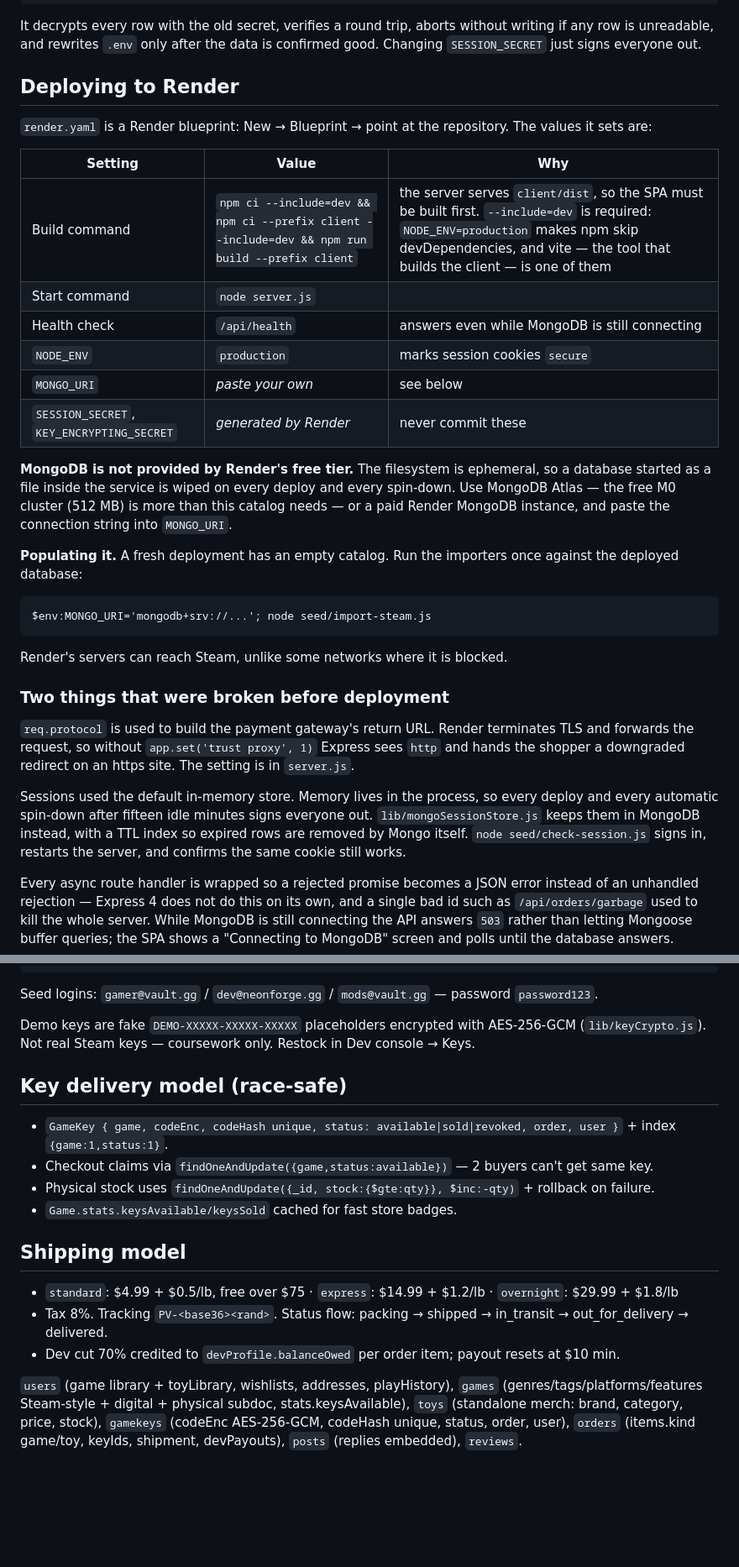
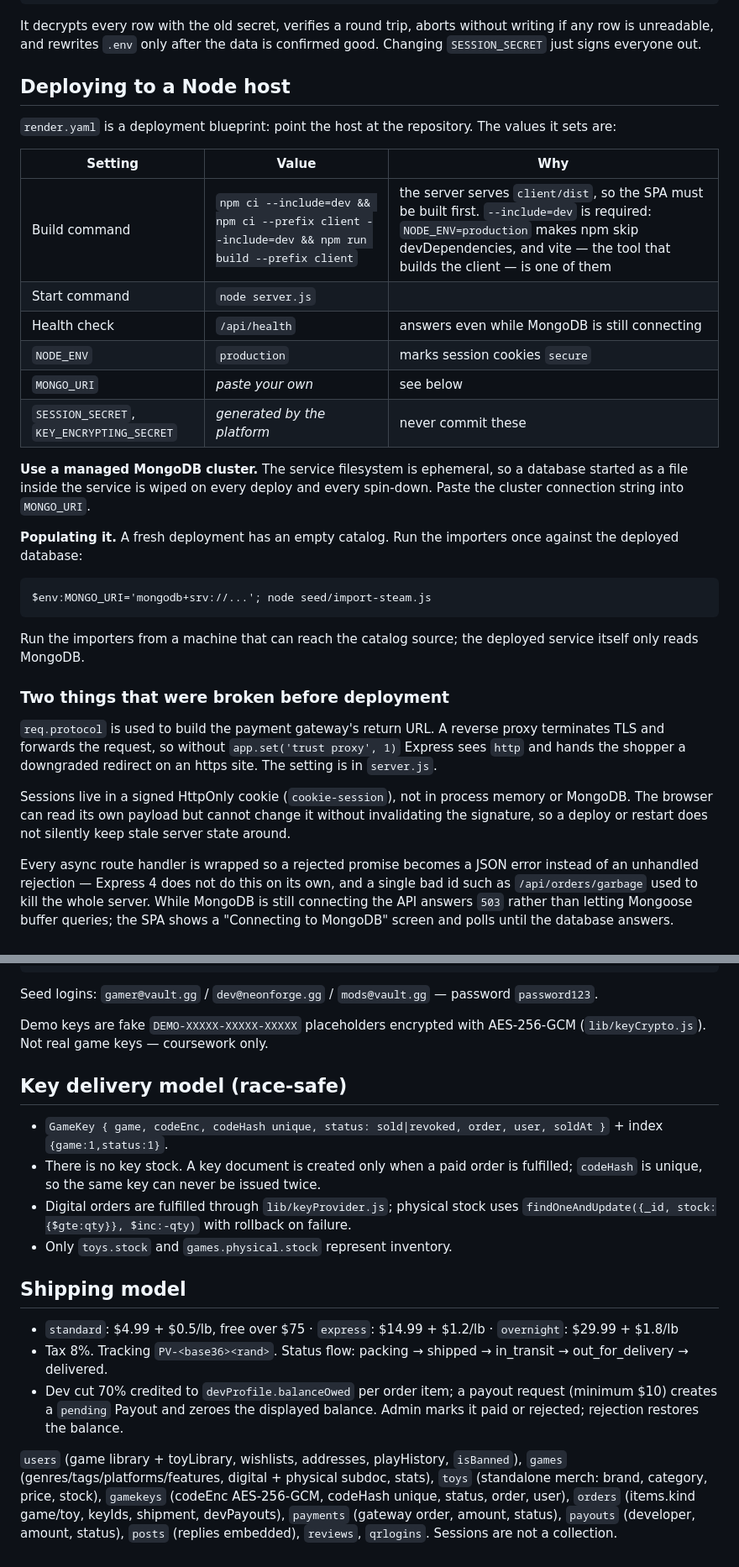
Before and after one commit to leaqtruong/pixelvault, a Markdown page: README.md, 2 parts joined by grey strips. Shown at 84% size. GitHub-like rendering; blank space fills up the shorter version.

````diff
--- a/README.md
+++ b/README.md
@@ -125,9 +124,9 @@ node seed/rotate-key-secret.js --apply    # re-encrypts and updates .env
 
 It decrypts every row with the old secret, verifies a round trip, aborts without writing if any row is unreadable, and rewrites `.env` only after the data is confirmed good. Changing `SESSION_SECRET` just signs everyone out.
 
-## Deploying to Render
+## Deploying to a Node host
 
-`render.yaml` is a Render blueprint: New → Blueprint → point at the repository. The values it sets are:
+`render.yaml` is a deployment blueprint: point the host at the repository. The values it sets are:
 
 | Setting | Value | Why |
 |---|---|---|
@@ -136,9 +135,9 @@ It decrypts every row with the old secret, verifies a round trip, aborts without
 | Health check | `/api/health` | answers even while MongoDB is still connecting |
 | `NODE_ENV` | `production` | marks session cookies `secure` |
 | `MONGO_URI` | *paste your own* | see below |
-| `SESSION_SECRET`, `KEY_ENCRYPTING_SECRET` | *generated by Render* | never commit these |
+| `SESSION_SECRET`, `KEY_ENCRYPTING_SECRET` | *generated by the platform* | never commit these |
 
-**MongoDB is not provided by Render's free tier.** The filesystem is ephemeral, so a database started as a file inside the service is wiped on every deploy and every spin-down. Use MongoDB Atlas — the free M0 cluster (512 MB) is more than this catalog needs — or a paid Render MongoDB instance, and paste the connection string into `MONGO_URI`.
+**Use a managed MongoDB cluster.** The service filesystem is ephemeral, so a database started as a file inside the service is wiped on every deploy and every spin-down. Paste the cluster connection string into `MONGO_URI`.
 
 **Populating it.** A fresh deployment has an empty catalog. Run the importers once against the deployed database:
 
@@ -146,13 +145,13 @@ It decrypts every row with the old secret, verifies a round trip, aborts without
 $env:MONGO_URI='mongodb+srv://...'; node seed/import-steam.js
 ```
 
-Render's servers can reach Steam, unlike some networks where it is blocked.
+Run the importers from a machine that can reach the catalog source; the deployed service itself only reads MongoDB.
 
 ### Two things that were broken before deployment
 
-`req.protocol` is used to build the payment gateway's return URL. Render terminates TLS and forwards the request, so without `app.set('trust proxy', 1)` Express sees `http` and hands the shopper a downgraded redirect on an https site. The setting is in `server.js`.
+`req.protocol` is used to build the payment gateway's return URL. A reverse proxy terminates TLS and forwards the request, so without `app.set('trust proxy', 1)` Express sees `http` and hands the shopper a downgraded redirect on an https site. The setting is in `server.js`.
 
-Sessions used the default in-memory store. Memory lives in the process, so every deploy and every automatic spin-down after fifteen idle minutes signs everyone out. `lib/mongoSessionStore.js` keeps them in MongoDB instead, with a TTL index so expired rows are removed by Mongo itself. `node seed/check-session.js` signs in, restarts the server, and confirms the same cookie still works.
+Sessions live in a signed HttpOnly cookie (`cookie-session`), not in process memory or MongoDB. The browser can read its own payload but cannot change it without invalidating the signature, so a deploy or restart does not silently keep stale server state around.
 
 Every async route handler is wrapped so a rejected promise becomes a JSON error instead of an unhandled rejection — Express 4 does not do this on its own, and a single bad id such as `/api/orders/garbage` used to kill the whole server. While MongoDB is still connecting the API answers `503` rather than letting Mongoose buffer queries; the SPA shows a "Connecting to MongoDB" screen and polls until the database answers.
 - **Secret warning** — prints a notice if `.env` still contains the `change-me` placeholders from `.env.example`.
@@ -191,19 +190,19 @@ npm run dev            # http://localhost:3000
 
 Seed logins: `gamer@vault.gg` / `dev@neonforge.gg` / `mods@vault.gg` — password `password123`.
 
-Demo keys are fake `DEMO-XXXXX-XXXXX-XXXXX` placeholders encrypted with AES-256-GCM (`lib/keyCrypto.js`). Not real Steam keys — coursework only. Restock in Dev console → Keys.
+Demo keys are fake `DEMO-XXXXX-XXXXX-XXXXX` placeholders encrypted with AES-256-GCM (`lib/keyCrypto.js`). Not real game keys — coursework only.
 
 ## Key delivery model (race-safe)
 
-- `GameKey { game, codeEnc, codeHash unique, status: available|sold|revoked, order, user }` + index `{game:1,status:1}`.
-- Checkout claims via `findOneAndUpdate({game,status:available})` — 2 buyers can't get same key.
-- Physical stock uses `findOneAndUpdate({_id, stock:{$gte:qty}}, $inc:-qty)` + rollback on failure.
-- `Game.stats.keysAvailable/keysSold` cached for fast store badges.
+- `GameKey { game, codeEnc, codeHash unique, status: sold|revoked, order, user, soldAt }` + index `{game:1,status:1}`.
+- There is no key stock. A key document is created only when a paid order is fulfilled; `codeHash` is unique, so the same key can never be issued twice.
+- Digital orders are fulfilled through `lib/keyProvider.js`; physical stock uses `findOneAndUpdate({_id, stock:{$gte:qty}}, $inc:-qty)` with rollback on failure.
+- Only `toys.stock` and `games.physical.stock` represent inventory.
 
 ## Shipping model
 
 - `standard`: $4.99 + $0.5/lb, free over $75 · `express`: $14.99 + $1.2/lb · `overnight`: $29.99 + $1.8/lb
 - Tax 8%. Tracking `PV-<base36><rand>`. Status flow: packing → shipped → in_transit → out_for_delivery → delivered.
-- Dev cut 70% credited to `devProfile.balanceOwed` per order item; payout resets at $10 min.
+- Dev cut 70% credited to `devProfile.balanceOwed` per order item; a payout request (minimum $10) creates a `pending` Payout and zeroes the displayed balance. Admin marks it paid or rejected; rejection restores the balance.
 
-`users` (game library + toyLibrary, wishlists, addresses, playHistory), `games` (genres/tags/platforms/features Steam-style + digital + physical subdoc, stats.keysAvailable), `toys` (standalone merch: brand, category, price, stock), `gamekeys` (codeEnc AES-256-GCM, codeHash unique, status, order, user), `orders` (items.kind game/toy, keyIds, shipment, devPayouts), `posts` (replies embedded), `reviews`.
+`users` (game library + toyLibrary, wishlists, addresses, playHistory, `isBanned`), `games` (genres/tags/platforms/features, digital + physical subdoc, stats), `toys` (standalone merch: brand, category, price, stock), `gamekeys` (codeEnc AES-256-GCM, codeHash unique, status, order, user), `orders` (items.kind game/toy, keyIds, shipment, devPayouts), `payments` (gateway order, amount, status), `payouts` (developer, amount, status), `posts` (replies embedded), `reviews`, `qrlogins`. Sessions are not a collection.
````
Also changed, not shown: other parts of README.md (+12 -13 lines), docs/BAO-CAO.md (+93 -29 lines).
